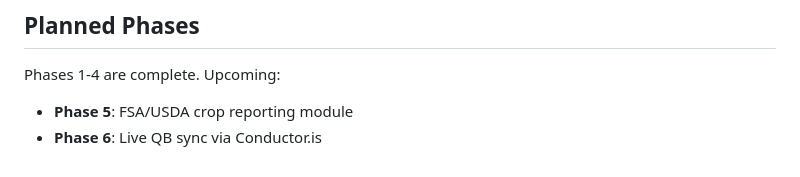
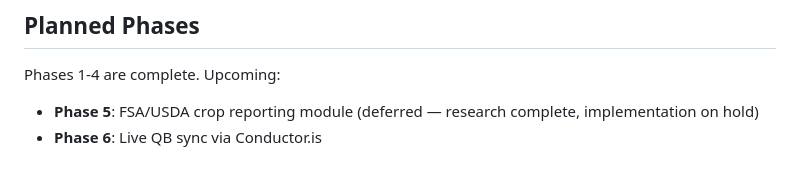
Before and after one commit to wbp318/AgentT, a Markdown page: CLAUDE.md, the part around the change. Drawn GitHub-style.

Commit message:
Mark Phase 5 as deferred in CLAUDE.md
Co-Authored-By: Claude Opus 4.6 <noreply@anthropic.com>

```diff
--- a/CLAUDE.md
+++ b/CLAUDE.md
@@ -225,5 +225,5 @@ WeasyPrint tests mock `sys.modules["weasyprint"]` to avoid GTK/Pango dependency
 ## Planned Phases
 
 Phases 1-4 are complete. Upcoming:
-- **Phase 5**: FSA/USDA crop reporting module
+- **Phase 5**: FSA/USDA crop reporting module (deferred — research complete, implementation on hold)
 - **Phase 6**: Live QB sync via Conductor.is
```
